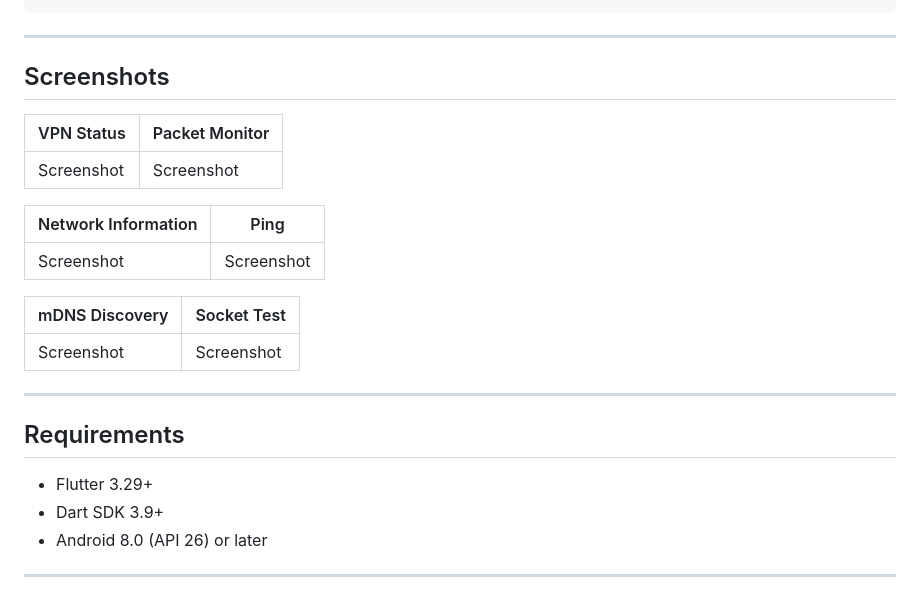
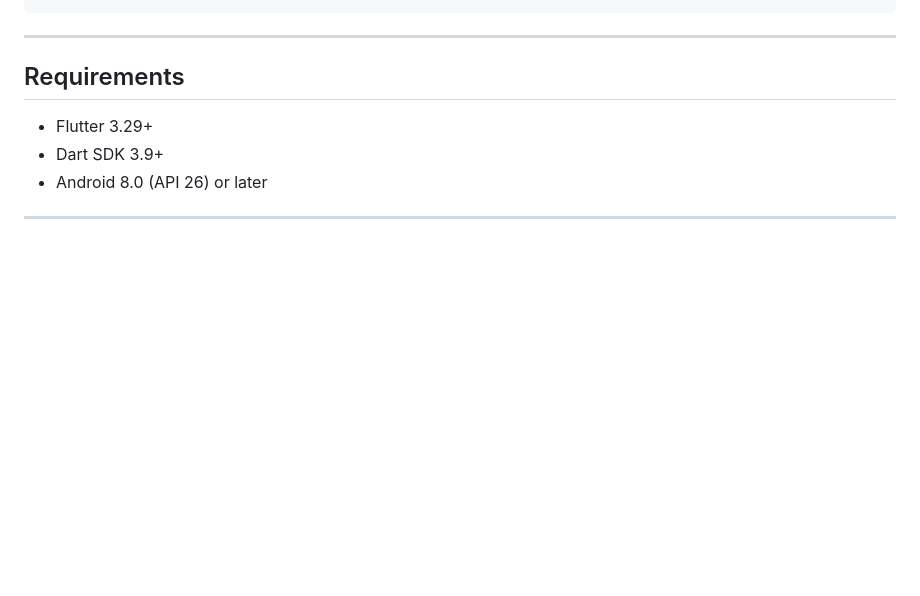
Before and after one commit to orangearmandi/redand, a Markdown page: README.md, the part around the change. Drawn GitHub-style; blank space fills up the shorter version.

Commit message:
Delete screenshots section from README
Removed screenshots section from README.

```diff
--- a/README.md
+++ b/README.md
@@ -118,21 +118,6 @@ lib/
 
 ---
 
-## Screenshots
-
-| VPN Status | Packet Monitor |
-|------------|----------------|
-| Screenshot | Screenshot |
-
-| Network Information | Ping |
-|--------------------|------|
-| Screenshot | Screenshot |
-
-| mDNS Discovery | Socket Test |
-|---------------|-------------|
-| Screenshot | Screenshot |
-
----
 
 ## Requirements
 
```
